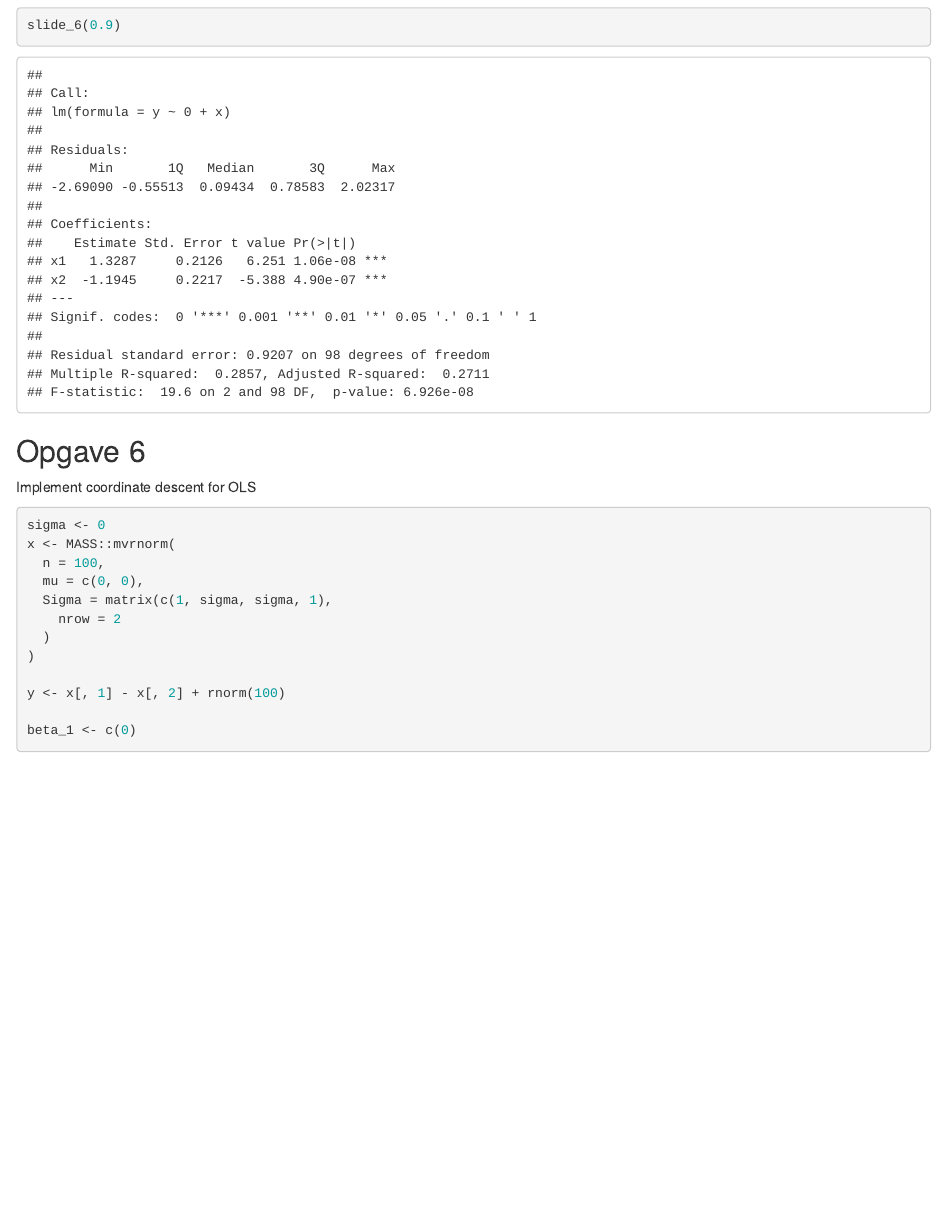
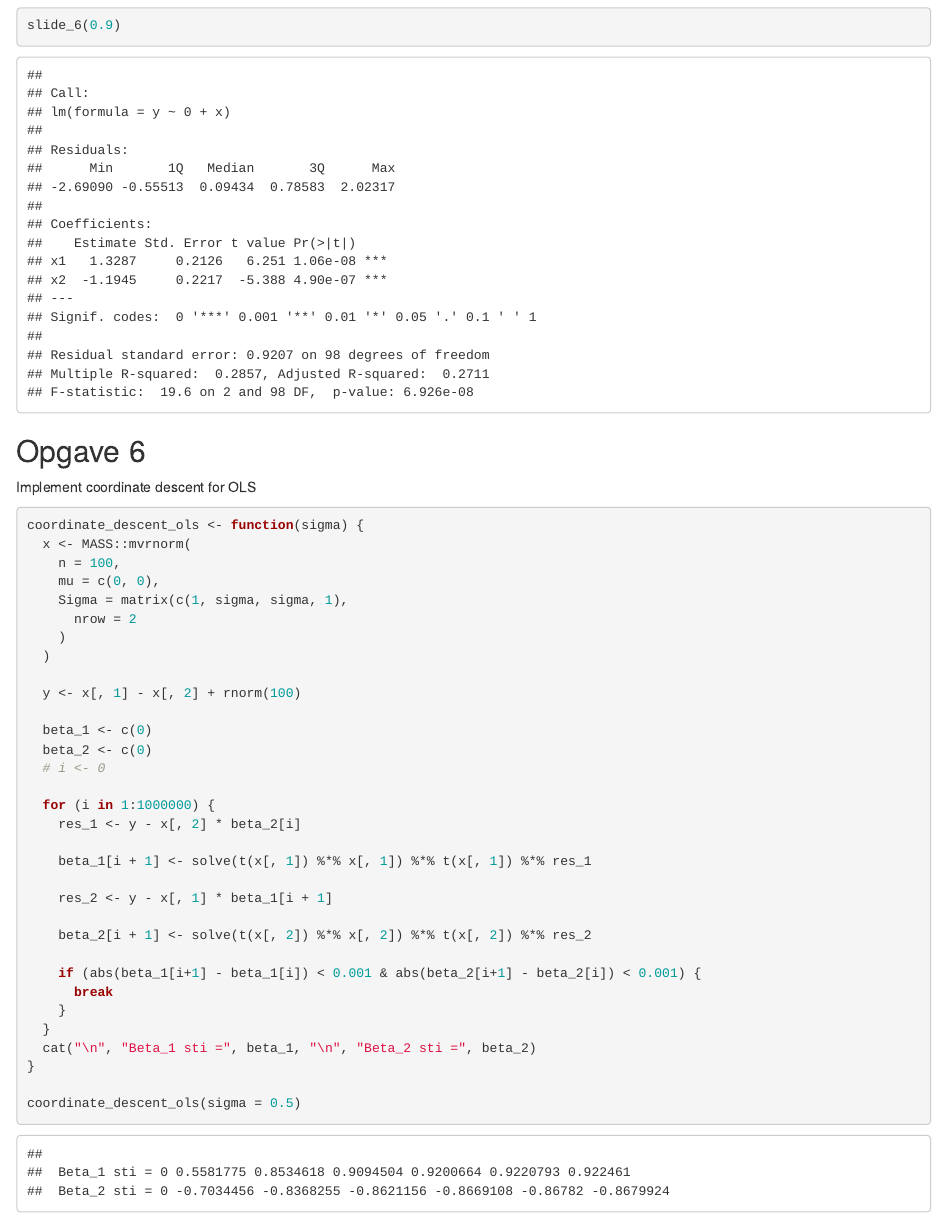
Before and after one commit to JonasBrunholm/Datamining, an R Markdown document (Lektion_4.Rmd): the page in a window 1100 px wide, from 1260 px down. Rendered offline with R 4.5, knitr and Pandoc, with nearby package versions; code that draws random numbers runs with fixed seeds of ours.

Commit message:
opgave 6

````diff
--- a/Lektion_4.Rmd
+++ b/Lektion_4.Rmd
@@ -45,20 +45,38 @@ Implement coordinate descent for OLS
 
 
 ```{r}
-sigma <- 0
-x <- MASS::mvrnorm(
-  n = 100,
-  mu = c(0, 0),
-  Sigma = matrix(c(1, sigma, sigma, 1),
-    nrow = 2
+
+coordinate_descent_ols <- function(sigma) {
+  x <- MASS::mvrnorm(
+    n = 100,
+    mu = c(0, 0),
+    Sigma = matrix(c(1, sigma, sigma, 1),
+      nrow = 2
+    )
   )
-)
 
-y <- x[, 1] - x[, 2] + rnorm(100)
+  y <- x[, 1] - x[, 2] + rnorm(100)
 
-beta_1 <- c(0)
+  beta_1 <- c(0)
+  beta_2 <- c(0)
+  # i <- 0
 
+  for (i in 1:1000000) {
+    res_1 <- y - x[, 2] * beta_2[i]
 
+    beta_1[i + 1] <- solve(t(x[, 1]) %*% x[, 1]) %*% t(x[, 1]) %*% res_1
 
+    res_2 <- y - x[, 1] * beta_1[i + 1]
+
+    beta_2[i + 1] <- solve(t(x[, 2]) %*% x[, 2]) %*% t(x[, 2]) %*% res_2
+
+    if (abs(beta_1[i+1] - beta_1[i]) < 0.001 & abs(beta_2[i+1] - beta_2[i]) < 0.001) {
+      break
+    }
+  }
+  cat("\n", "Beta_1 sti =", beta_1, "\n", "Beta_2 sti =", beta_2)
+}
+
+coordinate_descent_ols(sigma = 0.5)
 
 ```
````
